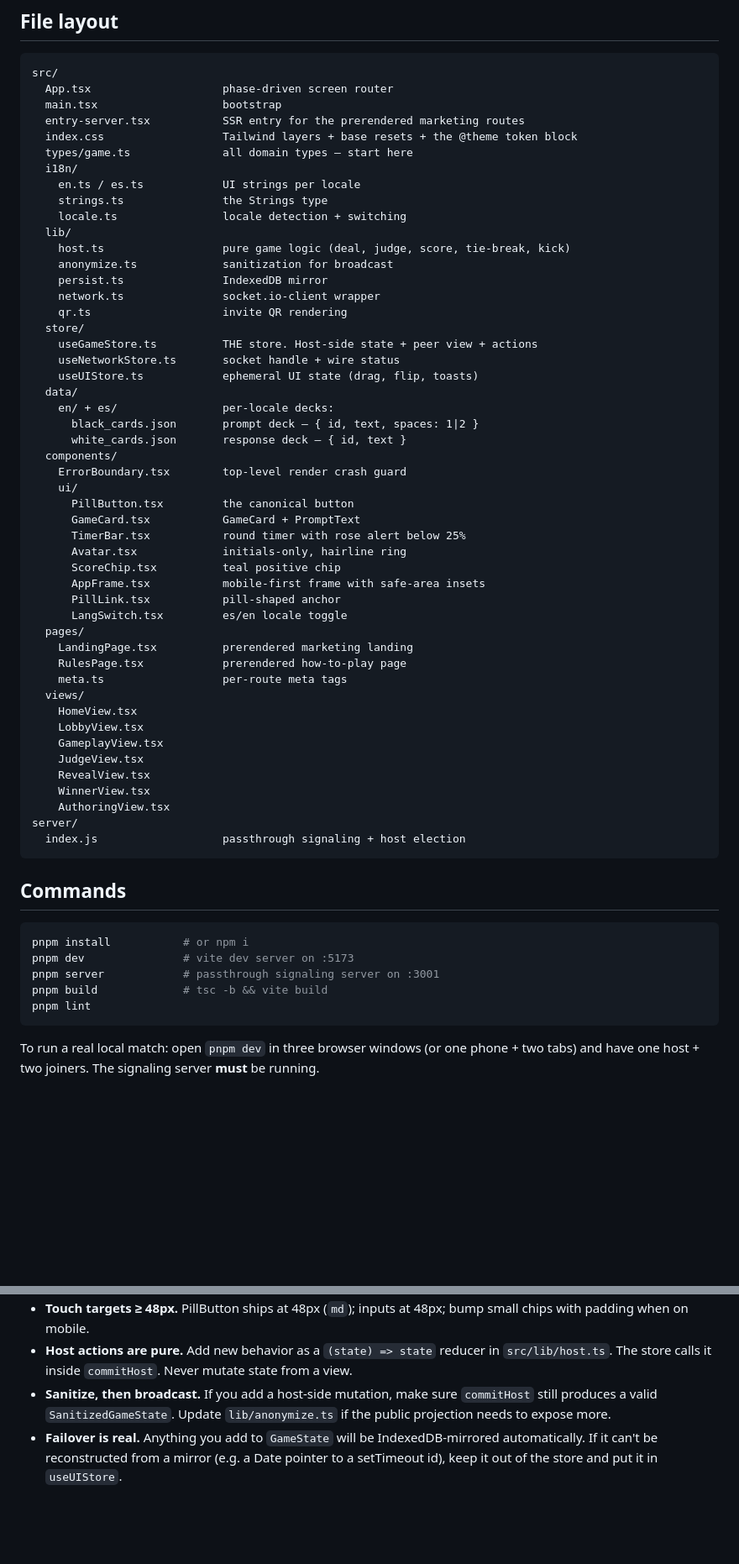
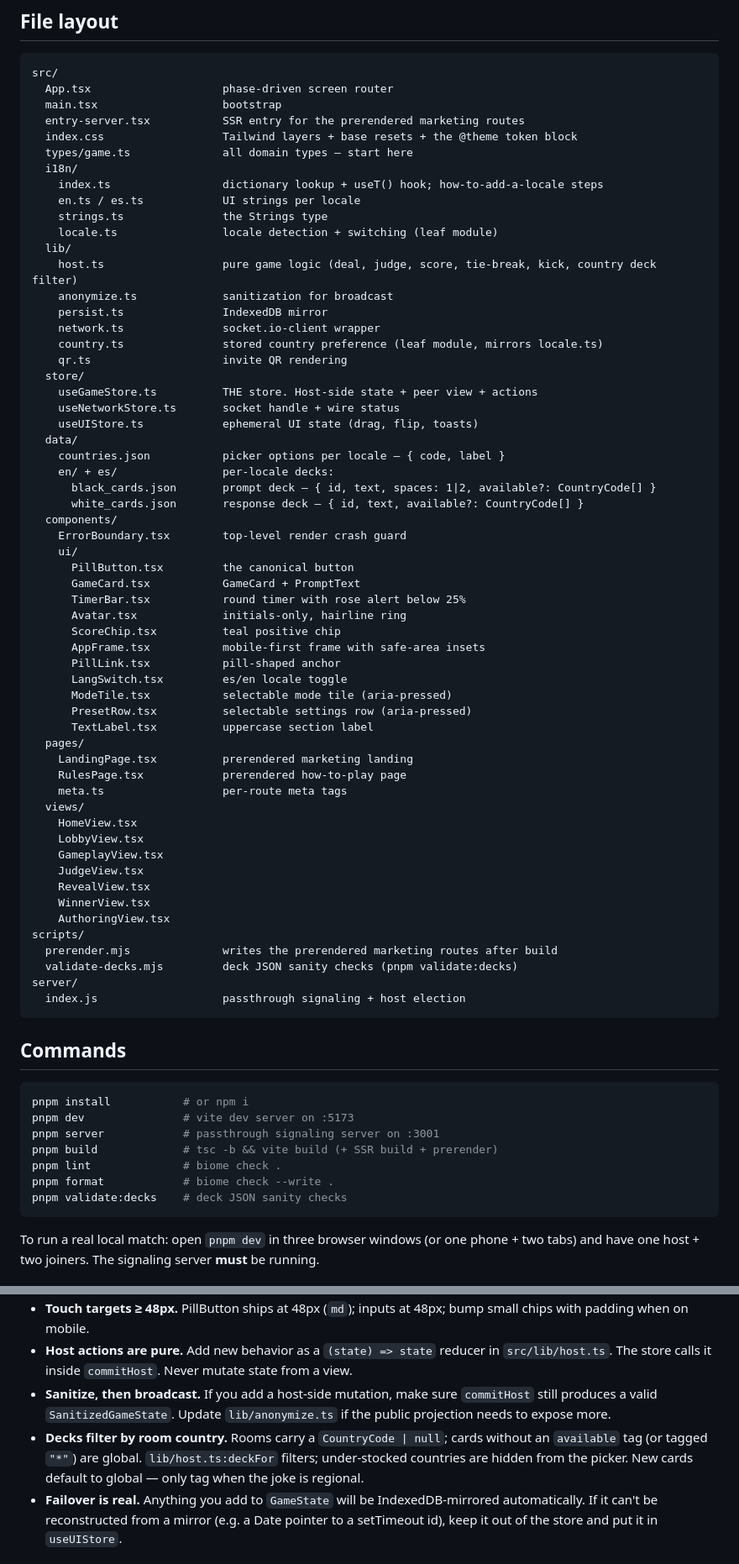
Before and after one commit to MattEzekiel/al-pasto, a Markdown page: CLAUDE.md, 2 parts joined by grey strips. Shown at 84% size. GitHub-like rendering; blank space fills up the shorter version.

````diff
--- a/CLAUDE.md
+++ b/CLAUDE.md
@@ -35,23 +35,26 @@ src/
   index.css                  Tailwind layers + base resets + the @theme token block
   types/game.ts              all domain types — start here
   i18n/
+    index.ts                 dictionary lookup + useT() hook; how-to-add-a-locale steps
     en.ts / es.ts            UI strings per locale
     strings.ts               the Strings type
-    locale.ts                locale detection + switching
+    locale.ts                locale detection + switching (leaf module)
   lib/
-    host.ts                  pure game logic (deal, judge, score, tie-break, kick)
+    host.ts                  pure game logic (deal, judge, score, tie-break, kick, country deck filter)
     anonymize.ts             sanitization for broadcast
     persist.ts               IndexedDB mirror
     network.ts               socket.io-client wrapper
+    country.ts               stored country preference (leaf module, mirrors locale.ts)
     qr.ts                    invite QR rendering
   store/
     useGameStore.ts          THE store. Host-side state + peer view + actions
     useNetworkStore.ts       socket handle + wire status
     useUIStore.ts            ephemeral UI state (drag, flip, toasts)
   data/
+    countries.json           picker options per locale — { code, label }
     en/ + es/                per-locale decks:
-      black_cards.json       prompt deck — { id, text, spaces: 1|2 }
-      white_cards.json       response deck — { id, text }
+      black_cards.json       prompt deck — { id, text, spaces: 1|2, available?: CountryCode[] }
+      white_cards.json       response deck — { id, text, available?: CountryCode[] }
   components/
     ErrorBoundary.tsx        top-level render crash guard
     ui/
@@ -63,6 +66,9 @@ src/
       AppFrame.tsx           mobile-first frame with safe-area insets
       PillLink.tsx           pill-shaped anchor
       LangSwitch.tsx         es/en locale toggle
+      ModeTile.tsx           selectable mode tile (aria-pressed)
+      PresetRow.tsx          selectable settings row (aria-pressed)
+      TextLabel.tsx          uppercase section label
   pages/
     LandingPage.tsx          prerendered marketing landing
     RulesPage.tsx            prerendered how-to-play page
@@ -75,6 +81,9 @@ src/
     RevealView.tsx
     WinnerView.tsx
     AuthoringView.tsx
+scripts/
+  prerender.mjs              writes the prerendered marketing routes after build
+  validate-decks.mjs         deck JSON sanity checks (pnpm validate:decks)
 server/
   index.js                   passthrough signaling + host election
 ```
@@ -85,8 +94,10 @@ server/
 pnpm install           # or npm i
 pnpm dev               # vite dev server on :5173
 pnpm server            # passthrough signaling server on :3001
-pnpm build             # tsc -b && vite build
-pnpm lint
+pnpm build             # tsc -b && vite build (+ SSR build + prerender)
+pnpm lint              # biome check .
+pnpm format            # biome check --write .
+pnpm validate:decks    # deck JSON sanity checks
 ```
 
 To run a real local match: open `pnpm dev` in three browser windows (or one phone + two tabs) and have one host + two joiners. The signaling server **must** be running.
@@ -100,6 +111,7 @@ To run a real local match: open `pnpm dev` in three browser windows (or one phon
 - **Touch targets ≥ 48px.** PillButton ships at 48px (`md`); inputs at 48px; bump small chips with padding when on mobile.
 - **Host actions are pure.** Add new behavior as a `(state) => state` reducer in `src/lib/host.ts`. The store calls it inside `commitHost`. Never mutate state from a view.
 - **Sanitize, then broadcast.** If you add a host-side mutation, make sure `commitHost` still produces a valid `SanitizedGameState`. Update `lib/anonymize.ts` if the public projection needs to expose more.
+- **Decks filter by room country.** Rooms carry a `CountryCode | null`; cards without an `available` tag (or tagged `"*"`) are global. `lib/host.ts:deckFor` filters; under-stocked countries are hidden from the picker. New cards default to global — only tag when the joke is regional.
 - **Failover is real.** Anything you add to `GameState` will be IndexedDB-mirrored automatically. If it can't be reconstructed from a mirror (e.g. a Date pointer to a setTimeout id), keep it out of the store and put it in `useUIStore`.
 
 ## What to leave alone unless you understand it
````
